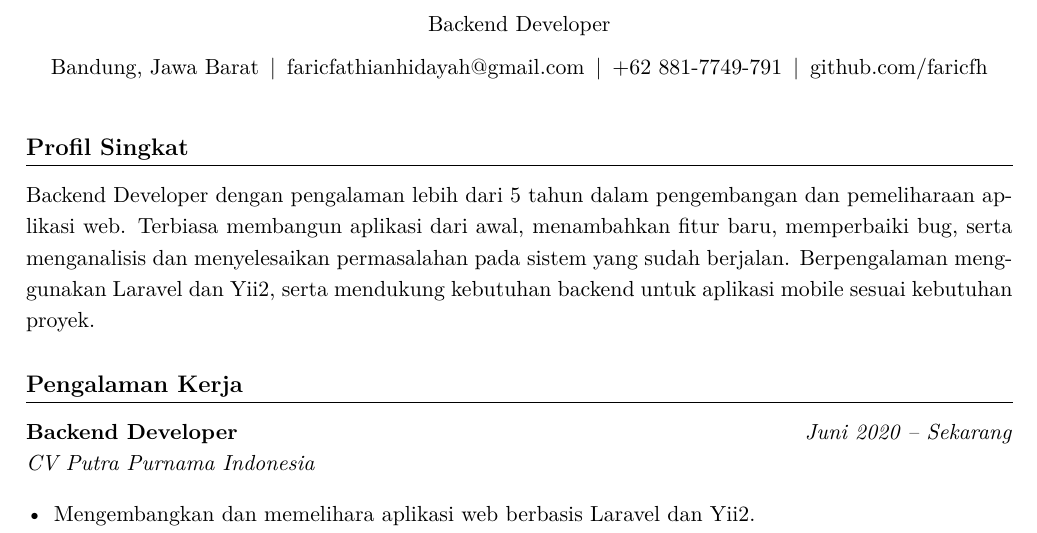
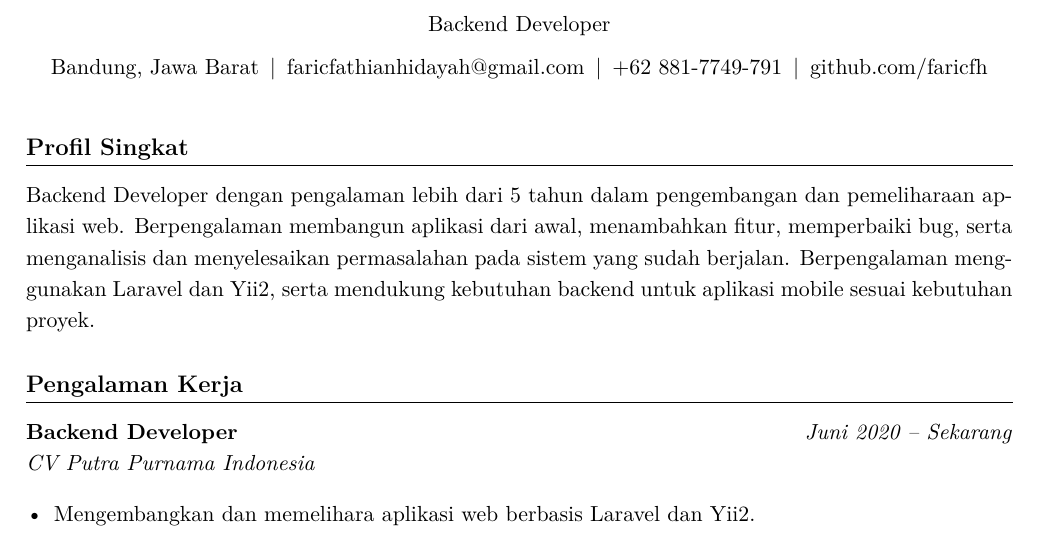
Before and after one commit to faricfh/backend-developer-resume, a LaTeX document (main.tex): part of page 1 of 2, cut so that both start at the same text. Compiled offline with pdfLaTeX.

Commit message:
Update content profil singkat

```diff
--- a/main.tex
+++ b/main.tex
@@ -47,7 +47,7 @@
 % ================== PROFILE ==================
 \section*{Profil Singkat}
 Backend Developer dengan pengalaman lebih dari 5 tahun dalam pengembangan dan pemeliharaan aplikasi web.
-Terbiasa membangun aplikasi dari awal, menambahkan fitur baru, memperbaiki bug, serta menganalisis dan menyelesaikan permasalahan pada sistem yang sudah berjalan.
+Berpengalaman membangun aplikasi dari awal, menambahkan fitur, memperbaiki bug, serta menganalisis dan menyelesaikan permasalahan pada sistem yang sudah berjalan.
 Berpengalaman menggunakan Laravel dan Yii2, serta mendukung kebutuhan backend untuk aplikasi mobile sesuai kebutuhan proyek.
 
 % ================== EXPERIENCE ==================
```
